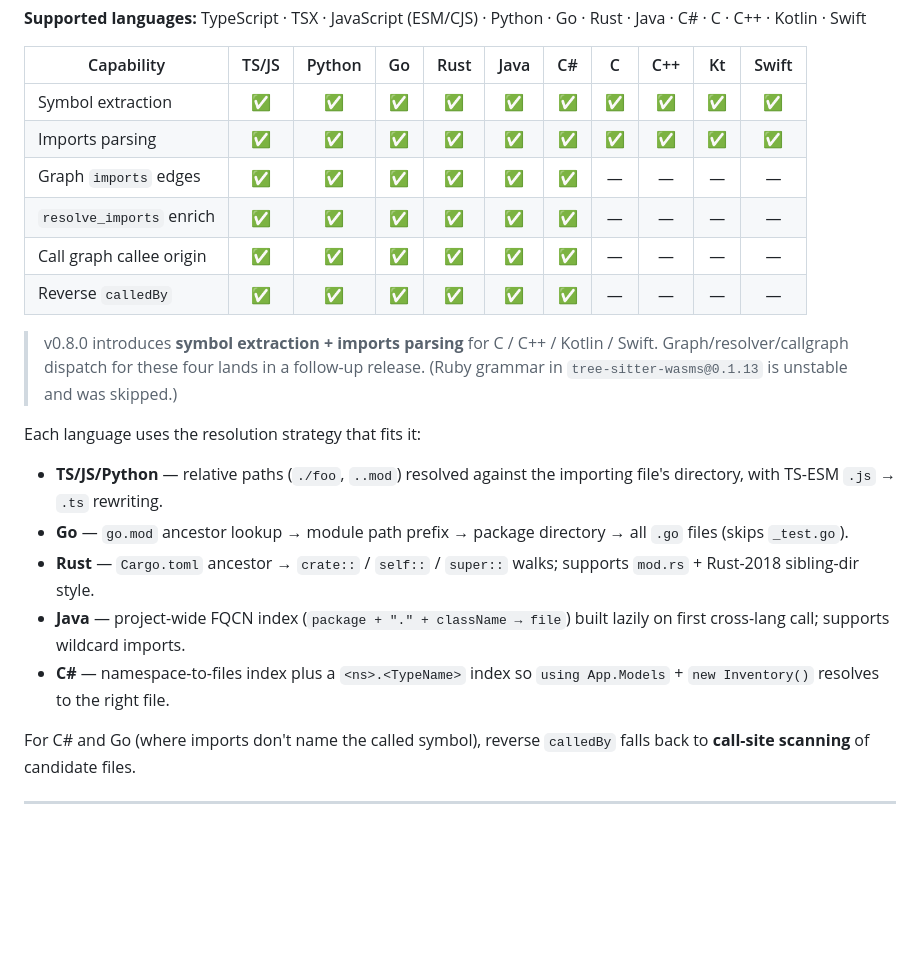
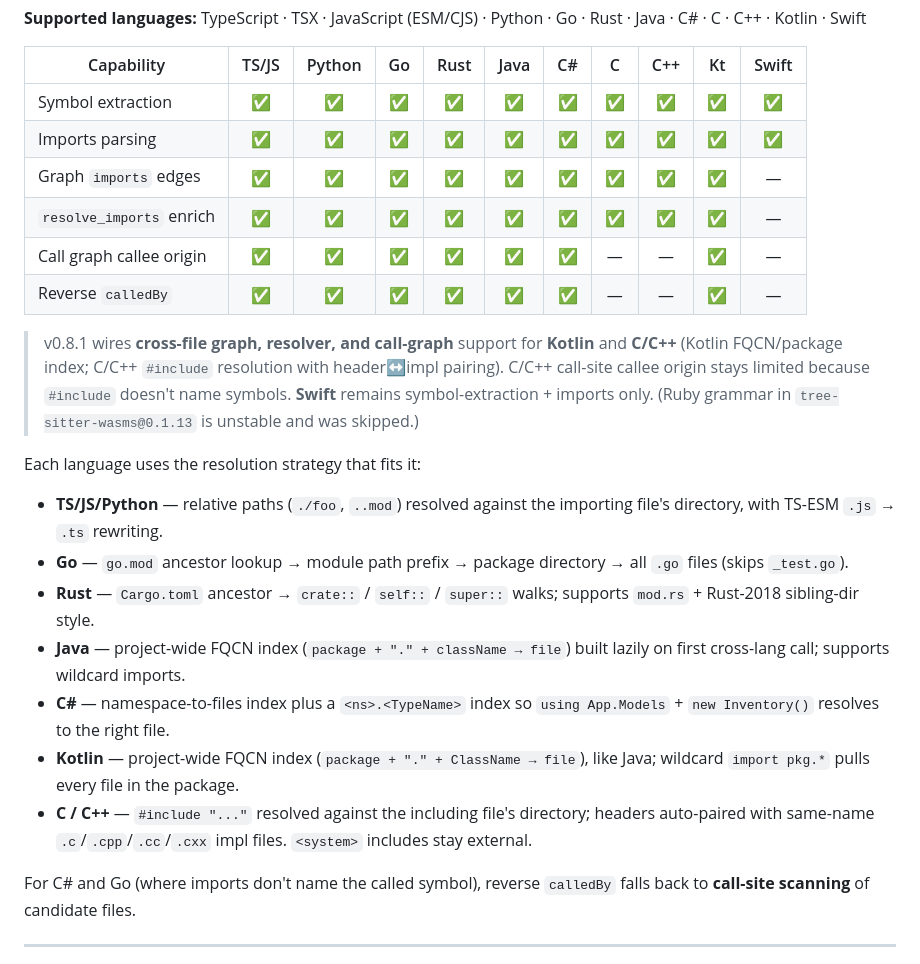
Before and after one commit to 6ixthxense/AST-MCP, a Markdown page: README.md, the part around the change. Drawn GitHub-style; blank space fills up the shorter version.

Commit message:
docs: README — reflect v0.8.1 cross-file wiring for Kotlin & C/C++

```diff
--- a/README.md
+++ b/README.md
@@ -10,12 +10,12 @@ Built on [tree-sitter](https://tree-sitter.github.io/) WASM grammars. Zero regex
 |--------------------------|:-----:|:------:|:---:|:----:|:----:|:---:|:---:|:---:|:---:|:-----:|
 | Symbol extraction        | ✅    | ✅     | ✅  | ✅   | ✅   | ✅  | ✅  | ✅  | ✅  | ✅    |
 | Imports parsing          | ✅    | ✅     | ✅  | ✅   | ✅   | ✅  | ✅  | ✅  | ✅  | ✅    |
-| Graph `imports` edges    | ✅    | ✅     | ✅  | ✅   | ✅   | ✅  | —   | —   | —   | —     |
-| `resolve_imports` enrich | ✅    | ✅     | ✅  | ✅   | ✅   | ✅  | —   | —   | —   | —     |
-| Call graph callee origin | ✅    | ✅     | ✅  | ✅   | ✅   | ✅  | —   | —   | —   | —     |
-| Reverse `calledBy`       | ✅    | ✅     | ✅  | ✅   | ✅   | ✅  | —   | —   | —   | —     |
+| Graph `imports` edges    | ✅    | ✅     | ✅  | ✅   | ✅   | ✅  | ✅  | ✅  | ✅  | —     |
+| `resolve_imports` enrich | ✅    | ✅     | ✅  | ✅   | ✅   | ✅  | ✅  | ✅  | ✅  | —     |
+| Call graph callee origin | ✅    | ✅     | ✅  | ✅   | ✅   | ✅  | —   | —   | ✅  | —     |
+| Reverse `calledBy`       | ✅    | ✅     | ✅  | ✅   | ✅   | ✅  | —   | —   | ✅  | —     |
 
-> v0.8.0 introduces **symbol extraction + imports parsing** for C / C++ / Kotlin / Swift. Graph/resolver/callgraph dispatch for these four lands in a follow-up release. (Ruby grammar in `tree-sitter-wasms@0.1.13` is unstable and was skipped.)
+> v0.8.1 wires **cross-file graph, resolver, and call-graph** support for **Kotlin** and **C/C++** (Kotlin FQCN/package index; C/C++ `#include` resolution with header↔impl pairing). C/C++ call-site callee origin stays limited because `#include` doesn't name symbols. **Swift** remains symbol-extraction + imports only. (Ruby grammar in `tree-sitter-wasms@0.1.13` is unstable and was skipped.)
 
 Each language uses the resolution strategy that fits it:
 - **TS/JS/Python** — relative paths (`./foo`, `..mod`) resolved against the importing file's directory, with TS-ESM `.js` → `.ts` rewriting.
@@ -23,6 +23,8 @@ Each language uses the resolution strategy that fits it:
 - **Rust** — `Cargo.toml` ancestor → `crate::` / `self::` / `super::` walks; supports `mod.rs` + Rust-2018 sibling-dir style.
 - **Java** — project-wide FQCN index (`package + "." + className → file`) built lazily on first cross-lang call; supports wildcard imports.
 - **C#** — namespace-to-files index plus a `<ns>.<TypeName>` index so `using App.Models` + `new Inventory()` resolves to the right file.
+- **Kotlin** — project-wide FQCN index (`package + "." + ClassName → file`), like Java; wildcard `import pkg.*` pulls every file in the package.
+- **C / C++** — `#include "..."` resolved against the including file's directory; headers auto-paired with same-name `.c`/`.cpp`/`.cc`/`.cxx` impl files. `<system>` includes stay external.
 
 For C# and Go (where imports don't name the called symbol), reverse `calledBy` falls back to **call-site scanning** of candidate files.
 
```
